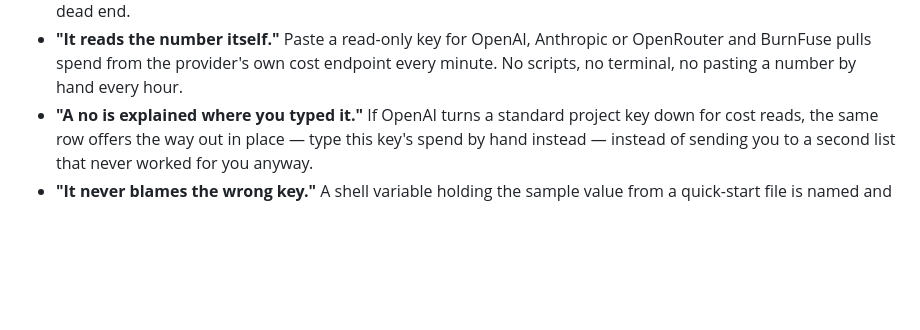
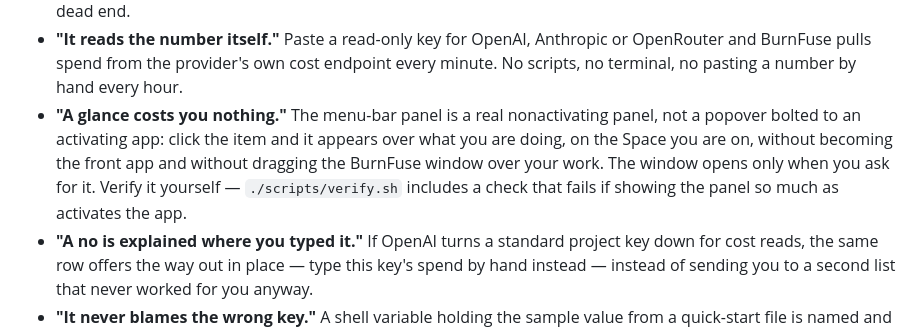
Before and after one commit to Ravinder82/burnfuse, a Markdown page: MARKETING.md, the part around the change. GitHub-like rendering; blank space fills up the shorter version.

```diff
--- a/MARKETING.md
+++ b/MARKETING.md
@@ -64,6 +64,12 @@ from the product. Run `./scripts/screenshots.sh` to regenerate the whole set.
 - **"It reads the number itself."** Paste a read-only key for OpenAI, Anthropic or
   OpenRouter and BurnFuse pulls spend from the provider's own cost endpoint every minute.
   No scripts, no terminal, no pasting a number by hand every hour.
+- **"A glance costs you nothing."** The menu-bar panel is a real nonactivating panel, not
+  a popover bolted to an activating app: click the item and it appears over what you are
+  doing, on the Space you are on, without becoming the front app and without dragging the
+  BurnFuse window over your work. The window opens only when you ask for it. Verify it
+  yourself — `./scripts/verify.sh` includes a check that fails if showing the panel so
+  much as activates the app.
 - **"A no is explained where you typed it."** If OpenAI turns a standard project key down
   for cost reads, the same row offers the way out in place — type this key's spend by hand
   instead — instead of sending you to a second list that never worked for you anyway.
```
Also changed, not shown: README.md (+7 -3 lines), assets/icon_1024.png, assets/icon_512.png, assets/mini-panel-breach-dark.png, assets/mini-panel-dark.png, 6 other files.
